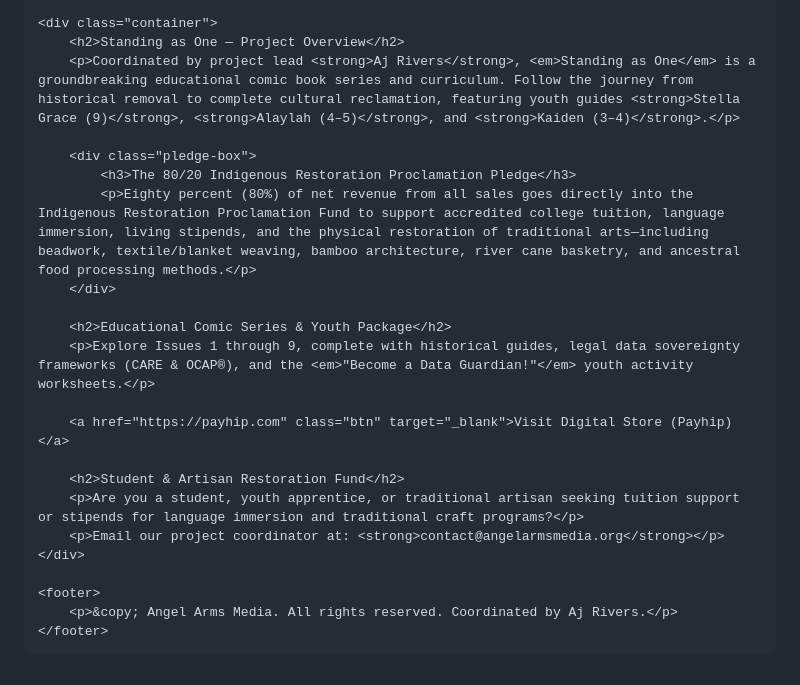
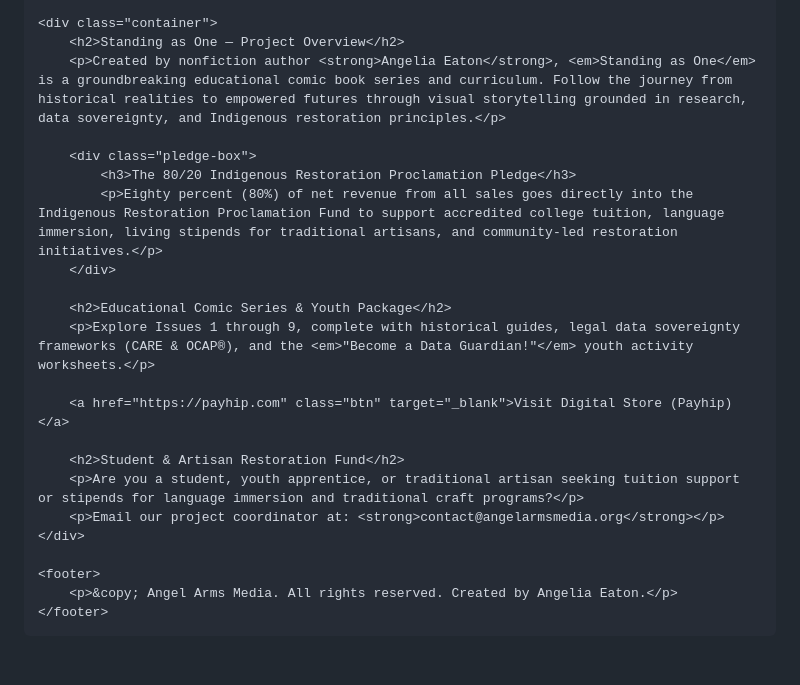
Before and after one commit to AjRivers777/AngelArmsMedia.github.io, a Markdown page: README.md, the part around the change. GitHub-like rendering.

Commit message:
Remove AJ Rivers reference, update with Angelia Eaton as author

```diff
--- a/README.md
+++ b/README.md
@@ -79,11 +79,11 @@
 
     <div class="container">
         <h2>Standing as One — Project Overview</h2>
-        <p>Coordinated by project lead <strong>Aj Rivers</strong>, <em>Standing as One</em> is a groundbreaking educational comic book series and curriculum. Follow the journey from historical removal to complete cultural reclamation, featuring youth guides <strong>Stella Grace (9)</strong>, <strong>Alaylah (4–5)</strong>, and <strong>Kaiden (3–4)</strong>.</p>
+        <p>Created by nonfiction author <strong>Angelia Eaton</strong>, <em>Standing as One</em> is a groundbreaking educational comic book series and curriculum. Follow the journey from historical realities to empowered futures through visual storytelling grounded in research, data sovereignty, and Indigenous restoration principles.</p>
 
         <div class="pledge-box">
             <h3>The 80/20 Indigenous Restoration Proclamation Pledge</h3>
-            <p>Eighty percent (80%) of net revenue from all sales goes directly into the Indigenous Restoration Proclamation Fund to support accredited college tuition, language immersion, living stipends, and the physical restoration of traditional arts—including beadwork, textile/blanket weaving, bamboo architecture, river cane basketry, and ancestral food processing methods.</p>
+            <p>Eighty percent (80%) of net revenue from all sales goes directly into the Indigenous Restoration Proclamation Fund to support accredited college tuition, language immersion, living stipends for traditional artisans, and community-led restoration initiatives.</p>
         </div>
 
         <h2>Educational Comic Series & Youth Package</h2>
@@ -97,7 +97,7 @@
     </div>
 
     <footer>
-        <p>&copy; Angel Arms Media. All rights reserved. Coordinated by Aj Rivers.</p>
+        <p>&copy; Angel Arms Media. All rights reserved. Created by Angelia Eaton.</p>
     </footer>
 
 </body>
```
